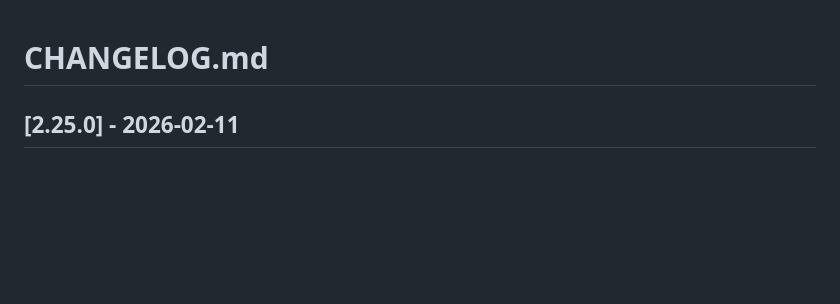
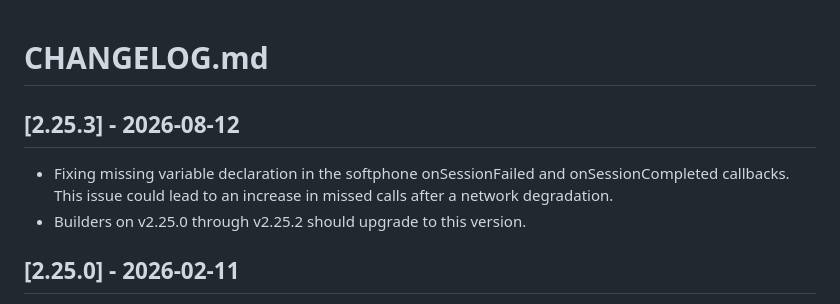
Before and after one commit to amazon-connect/amazon-connect-streams, a Markdown page: CHANGELOG.md, the part around the change. GitHub-like rendering; blank space fills up the shorter version.

Commit message:
Updating CHANGELOG

```diff
--- a/CHANGELOG.md
+++ b/CHANGELOG.md
@@ -1,4 +1,8 @@
 # CHANGELOG.md
+## [2.25.3] - 2026-08-12
+- Fixing missing variable declaration in the softphone onSessionFailed and onSessionCompleted callbacks. This issue could lead to an increase in missed calls after a network degradation.
+- Builders on v2.25.0 through v2.25.2 should upgrade to this version.
+
 ## [2.25.0] - 2026-02-11
 - Introducing contact level auto-accept configuration that can be accessed via `contact.isAutoAcceptEnabled()` as part of the launch to support auto-accept for all channels. Learn more [here](https://docs.aws.amazon.com/connect/latest/adminguide/configure-agents.html).
 
```
